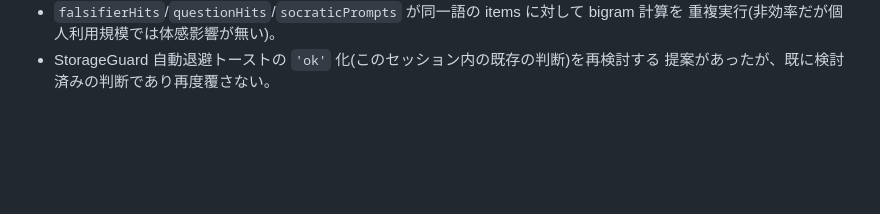
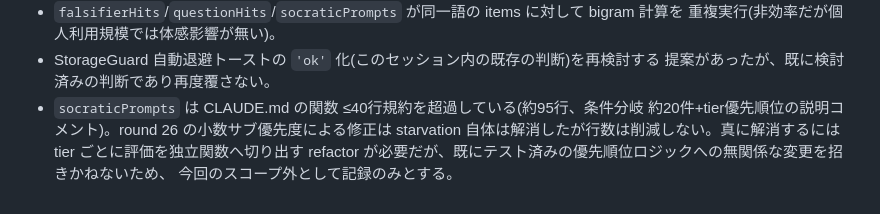
Before and after one commit to shizukutanaka/Neus, a Markdown page: SPEC.md, the part around the change. Drawn GitHub-style; blank space fills up the shorter version.

```diff
--- a/SPEC.md
+++ b/SPEC.md
@@ -588,3 +588,8 @@ ADR-0020(関連イベント自動リンク)は PROPOSED のまま実装を見合
   重複実行(非効率だが個人利用規模では体感影響が無い)。
 - StorageGuard 自動退避トーストの `'ok'` 化(このセッション内の既存の判断)を再検討する
   提案があったが、既に検討済みの判断であり再度覆さない。
+- `socraticPrompts` は CLAUDE.md の関数 ≤40行規約を超過している(約95行、条件分岐
+  約20件+tier優先順位の説明コメント)。round 26 の小数サブ優先度による修正は starvation
+  自体は解消したが行数は削減しない。真に解消するには tier ごとに評価を独立関数へ切り出す
+  refactor が必要だが、既にテスト済みの優先順位ロジックへの無関係な変更を招きかねないため、
+  今回のスコープ外として記録のみとする。
```
Also changed, not shown: docs/FEATURE-AUDIT.md (+5 -0 lines).
